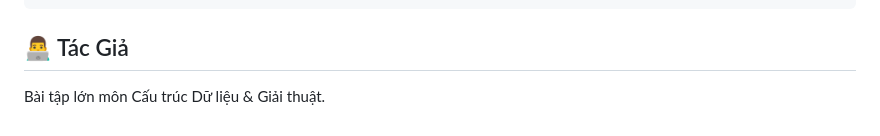
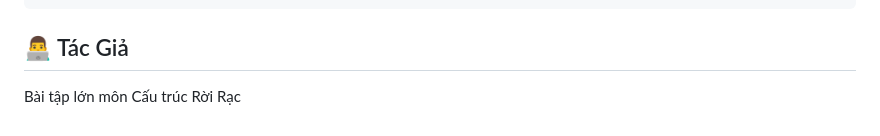
Before and after one commit to atadneik/cau-truc-roi-rac-graph, a Markdown page: README.md, the part around the change. Drawn GitHub-style.

````diff
--- a/README.md
+++ b/README.md
@@ -80,4 +80,4 @@ cautrucroirac/
 ```
 
 ## 👨‍💻 Tác Giả
-Bài tập lớn môn Cấu trúc Dữ liệu & Giải thuật.
+Bài tập lớn môn Cấu trúc Rời Rạc
````
